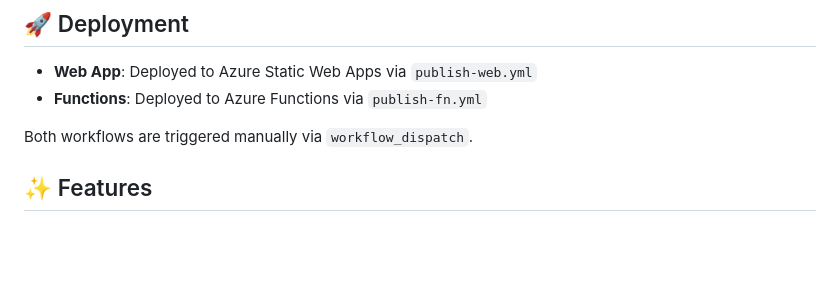
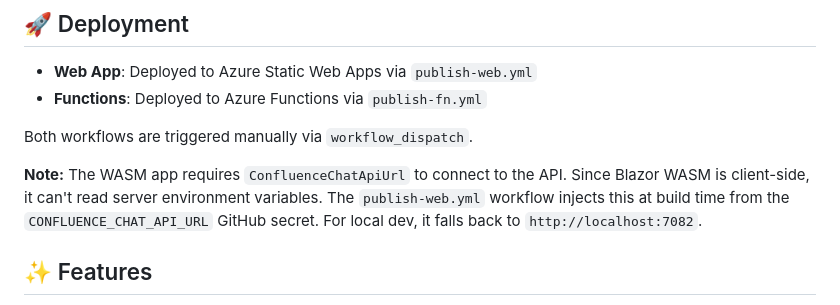
Before and after one commit to aherrick/ConflueceChatRAG, a Markdown page: README.md, the part around the change. Rendered like a GitHub page; blank space fills up the shorter version.

```diff
--- a/README.md
+++ b/README.md
@@ -75,6 +75,8 @@ The Blazor app runs entirely in the browser and communicates with the Azure Func
 
 Both workflows are triggered manually via `workflow_dispatch`.
 
+**Note:** The WASM app requires `ConfluenceChatApiUrl` to connect to the API. Since Blazor WASM is client-side, it can't read server environment variables. The `publish-web.yml` workflow injects this at build time from the `CONFLUENCE_CHAT_API_URL` GitHub secret. For local dev, it falls back to `http://localhost:7082`.
+
 ## ✨ Features
 
 - 💾 **Persistent Chat History** - SQL database with EF Core
```
